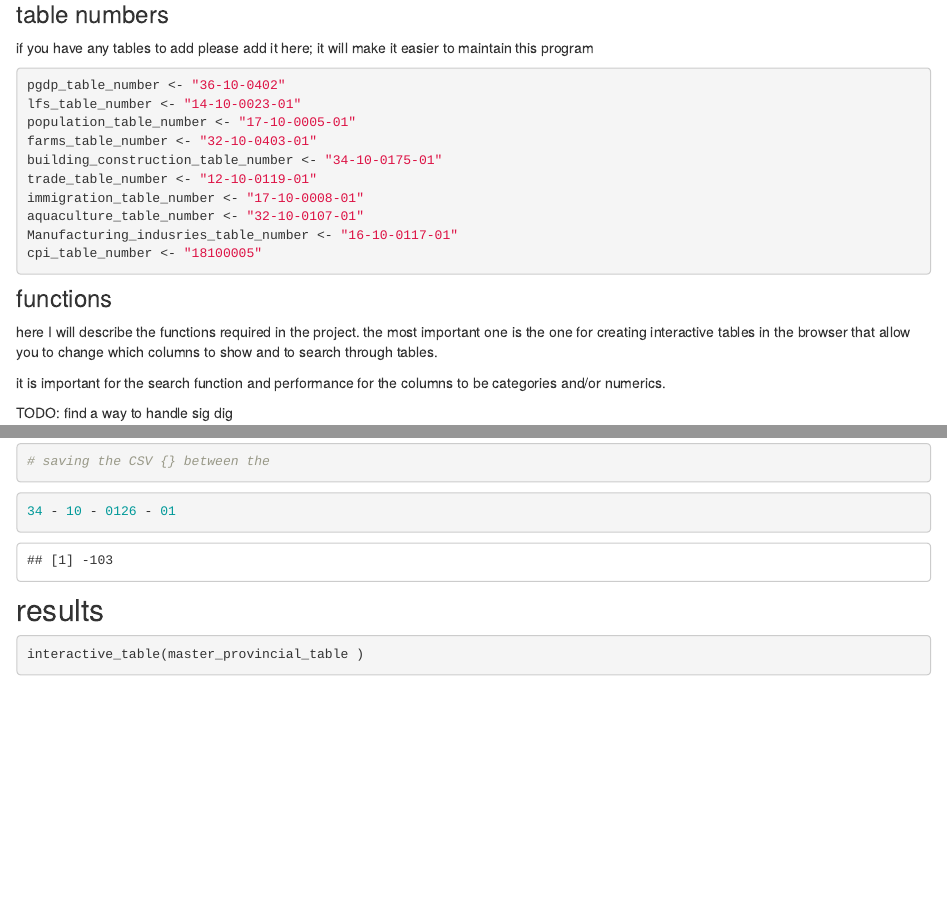
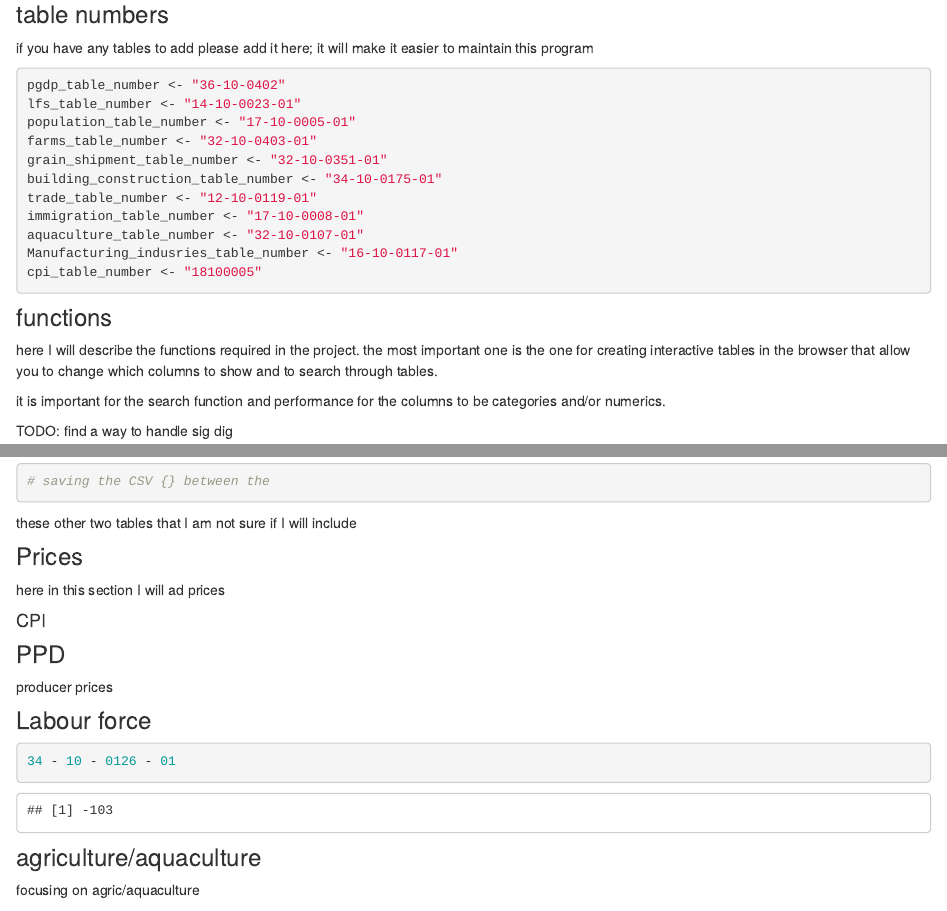
Before and after one commit to ArmanAttaran/Supplemenetary_data_files_automation, an R Markdown document (analysis/Provincial_view.rmd): the page in a window 1100 px wide, from 1040 px down, and a second part further down, joined at a grey line. Rendered offline with R 4.5, knitr and Pandoc, with nearby package versions; drawn as R Markdown's standard HTML page in place of the format the file asks for; some code elsewhere in the file could not run offline; column names are cleaned by a stand-in for the janitor package; the gapminder table comes from the copy in Python's plotly package.

Commit message:
ADDED the tables for prices/agriculture

````diff
--- a/analysis/Provincial_view.rmd
+++ b/analysis/Provincial_view.rmd
@@ -92,6 +92,7 @@ pgdp_table_number <- "36-10-0402"
 lfs_table_number <- "14-10-0023-01"
 population_table_number <- "17-10-0005-01"
 farms_table_number <- "32-10-0403-01"
+grain_shipment_table_number <- "32-10-0351-01"
 building_construction_table_number <- "34-10-0175-01"
 trade_table_number <- "12-10-0119-01"
 immigration_table_number <- "17-10-0008-01"
@@ -315,6 +316,8 @@ master_provincial_table <- left_join(master_construction,master_provincial_table
 # saving the CSV {} between the
 ```
 
+
+these other two tables that I am not sure if I will include
 ```{r eval=FALSE, include=FALSE}
 temp <- get_cansim_ndm("34-10-0163-01")
 temp %>% clean_names() -> temp
@@ -327,9 +330,35 @@ temp %>% clean_names() -> temp
 view(dfSummary(temp))
 ```
 
+### Prices
+
+here in this section I will ad prices
+
+#### CPI
+```{r}
+
+```
+
+### PPD
+producer prices
+
+### Labour force
+
+
+
 ```{r}
 34 - 10 - 0126 - 01
 ```
+
+
+### agriculture/aquaculture
+focusing on agric/aquaculture
+
+
+```{r}
+
+```
+
 
 ## results
 ```{r}
````
Also changed, not shown: analysis/Provincial_view.rmd (4 more changed lines).
